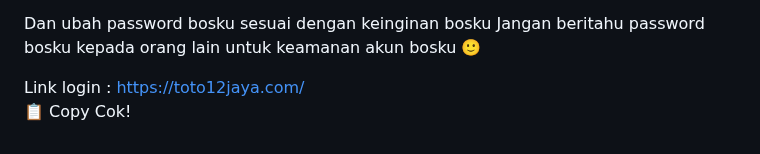
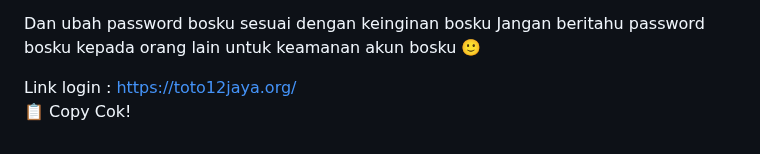
Before and after one commit to les-tech7/reset, a Markdown page: README.md, the part around the change. GitHub-like rendering.

```diff
--- a/README.md
+++ b/README.md
@@ -171,7 +171,7 @@ password:
 Dan ubah password bosku sesuai dengan keinginan bosku
 Jangan beritahu password bosku kepada orang lain untuk keamanan akun bosku 🙂
 
-Link login : https://toto12jaya.com/
+Link login : https://toto12jaya.org/
     </textarea><br />
     <button class="btn-neon copy-btn" onclick="copyAndChangePassword()">📋 Copy Cok!</button>
   </div>
@@ -264,7 +264,7 @@ password: ${password}
 Dan ubah password bosku sesuai dengan keinginan bosku
 Jangan beritahu password bosku kepada orang lain untuk keamanan akun bosku 🙂
 
-Link login :https://toto12jaya.com/`;
+Link login :https://toto12jaya.org/`;
 
       const copyText = document.getElementById("full-text");
       copyText.value = newText;
```
